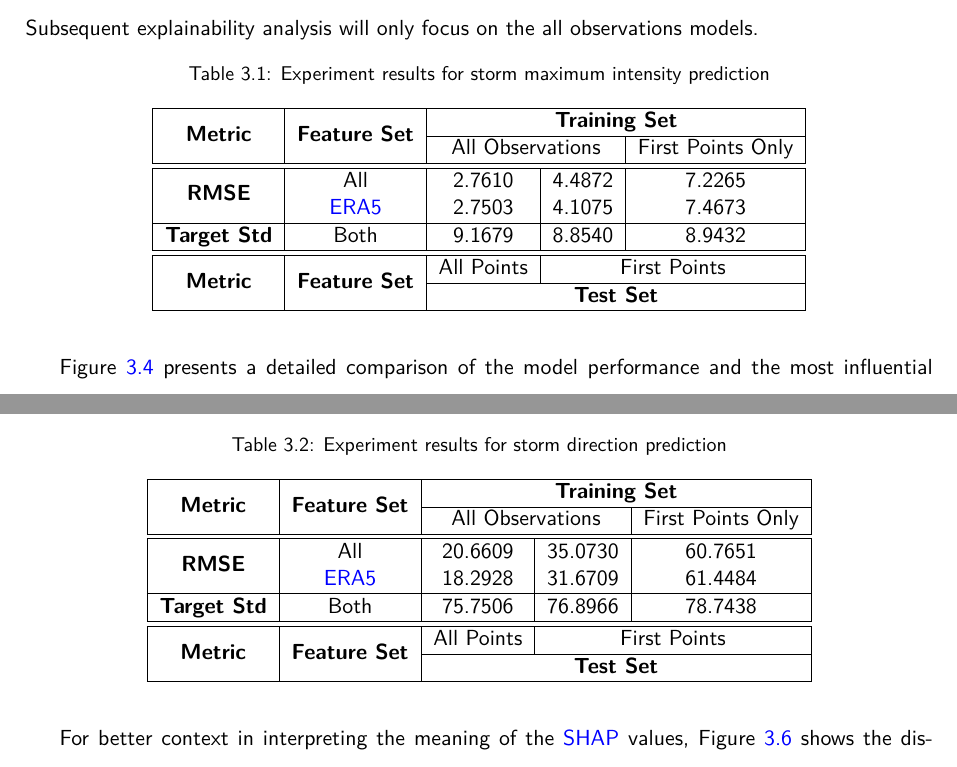
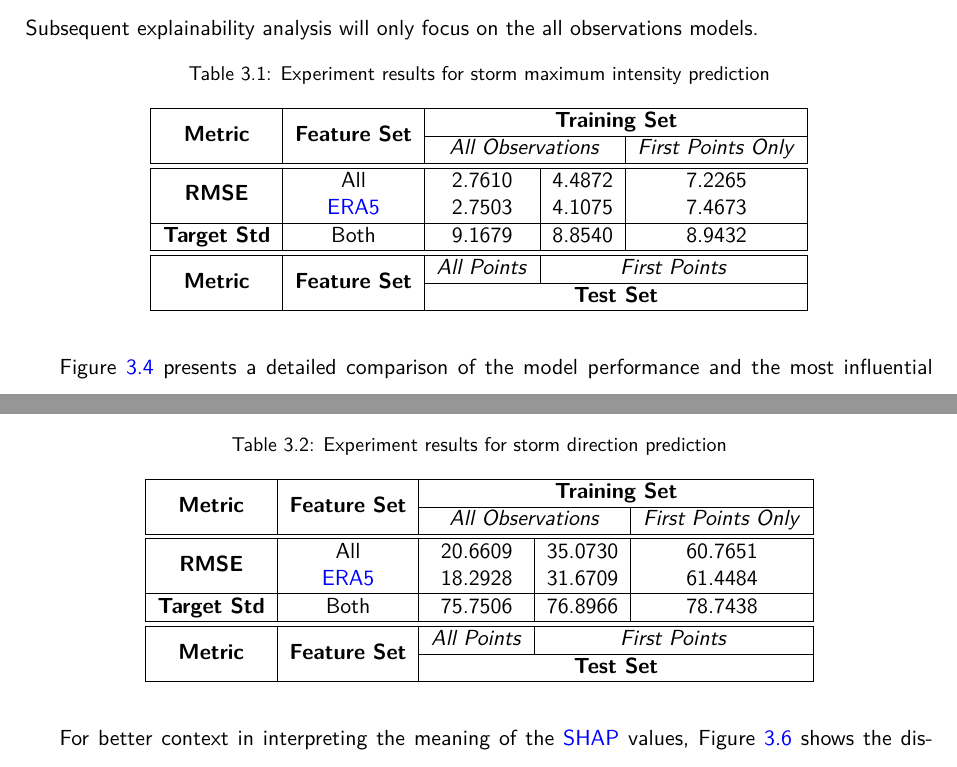
Before and after one commit to seangtkelley/uor-msc-dissertation-xai-african-storms, a LaTeX thesis (report/thesis.tex, which reads report/chapters/results.tex): two parts of pages 35 and 42 of 68, joined at a grey line, cut so that both start at the same text. Compiled offline with pdfLaTeX.

Commit message:
italic table groups

```diff
--- a/report/chapters/results.tex
+++ b/report/chapters/results.tex
@@ -47,14 +47,14 @@ Table \ref{tab:storm_max_intensity_results} details the performance metrics for
 \begin{tabular}{|c|c|c|c|c|}
 \hline
 \multirow{2}{*}{\textbf{Metric}} & \multirow{2}{*}{\textbf{Feature Set}} & \multicolumn{3}{c|}{\textbf{Training Set} } \\ \cline{3-5}
- & & \multicolumn{2}{c|}{All Observations} & First Points Only \\
+ & & \multicolumn{2}{c|}{\textit{All Observations}} & \textit{First Points Only} \\
 \hline \hline
 \multirow{2}{*}{\textbf{RMSE}} & All & 2.7610 & 4.4872 & 7.2265 \\
  & \acrshort{era5} & 2.7503 & 4.1075 & 7.4673 \\
 \hline
 \textbf{Target Std} & Both & 9.1679 & 8.8540 & 8.9432 \\
 \hline \hline
-\multirow{2}{*}{\textbf{Metric}} & \multirow{2}{*}{\textbf{Feature Set}} & All Points & \multicolumn{2}{c|}{First Points} \\ \cline{3-5}
+\multirow{2}{*}{\textbf{Metric}} & \multirow{2}{*}{\textbf{Feature Set}} & \textit{All Points} & \multicolumn{2}{c|}{\textit{First Points}} \\ \cline{3-5}
  & & \multicolumn{3}{c|}{\textbf{Test Set}} \\
 \hline
 \end{tabular}
@@ -91,14 +91,14 @@ Table \ref{tab:storm_direction_results} details the performance metrics for stor
 \begin{tabular}{|c|c|c|c|c|}
 \hline
 \multirow{2}{*}{\textbf{Metric}} & \multirow{2}{*}{\textbf{Feature Set}} & \multicolumn{3}{c|}{\textbf{Training Set} } \\ \cline{3-5}
- & & \multicolumn{2}{c|}{All Observations} & First Points Only \\
+ & & \multicolumn{2}{c|}{\textit{All Observations}} & \textit{First Points Only} \\
 \hline \hline
 \multirow{2}{*}{\textbf{RMSE}} & All & 20.6609 & 35.0730 & 60.7651 \\
  & \acrshort{era5} & 18.2928 & 31.6709 & 61.4484 \\
 \hline
 \textbf{Target Std} & Both & 75.7506 & 76.8966 & 78.7438 \\
 \hline \hline
-\multirow{2}{*}{\textbf{Metric}} & \multirow{2}{*}{\textbf{Feature Set}} & All Points & \multicolumn{2}{c|}{First Points} \\ \cline{3-5}
+\multirow{2}{*}{\textbf{Metric}} & \multirow{2}{*}{\textbf{Feature Set}} & \textit{All Points} & \multicolumn{2}{c|}{\textit{First Points}} \\ \cline{3-5}
  & & \multicolumn{3}{c|}{\textbf{Test Set}} \\
 \hline
 \end{tabular}
```
